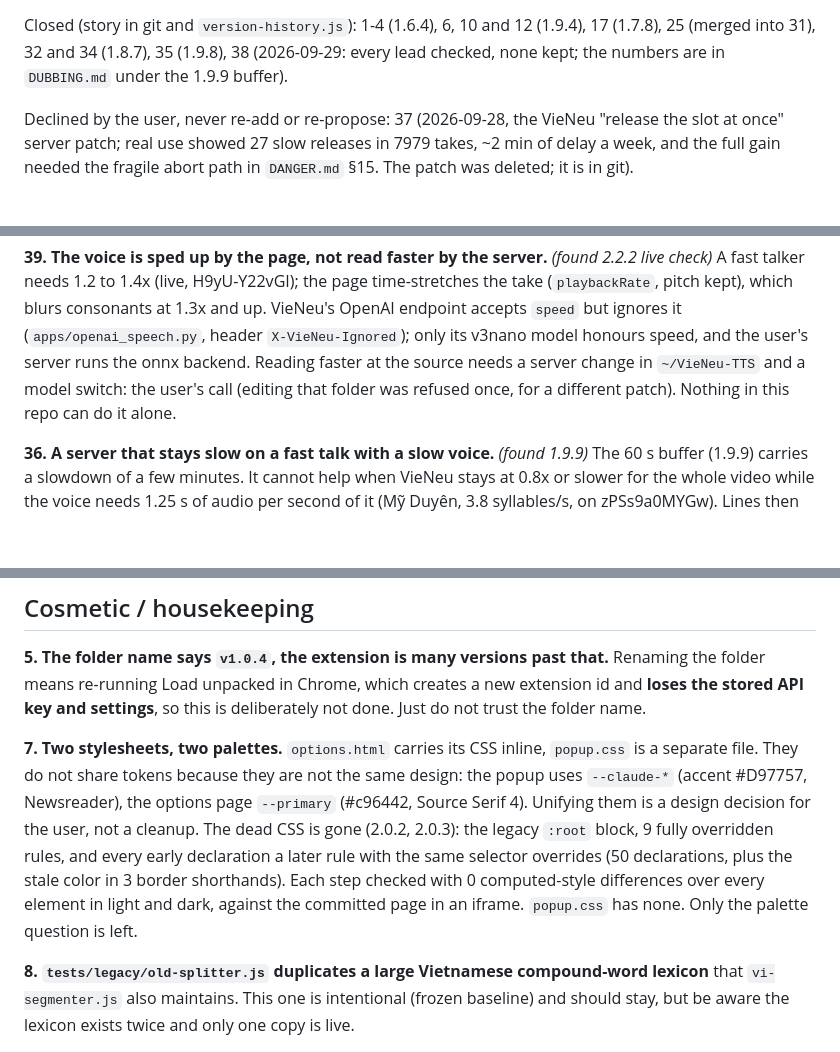
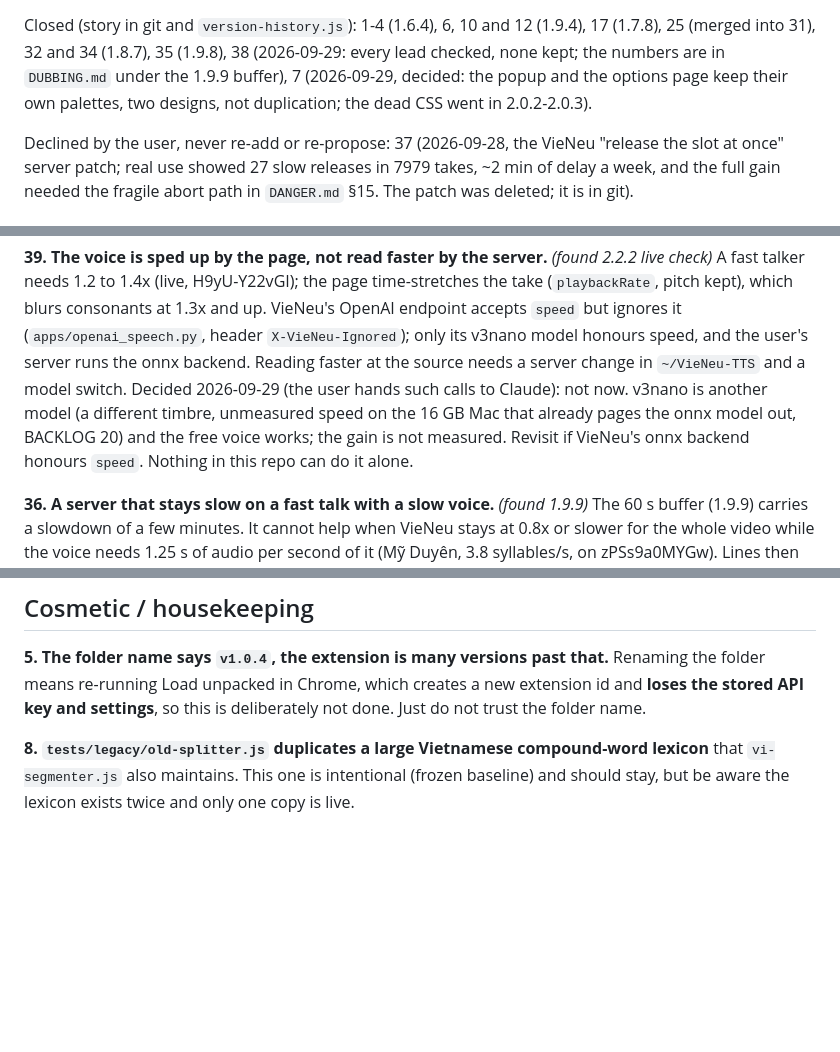
Before and after one commit to mrthanhduy2000/vietnamese-subtitle-translator, a Markdown page: docs/BACKLOG.md, 3 parts joined by grey strips. GitHub-like rendering; blank space fills up the shorter version.

Commit message:
Backlog: decisions no longer wait on the user: 7 closed (two palettes, two designs), 39 decided not now (a model switch on the working free voice, gain unmeasured); no more Apple Events reminders
Co-Authored-By: Claude Opus 5.5 <noreply@anthropic.com>

```diff
--- a/docs/BACKLOG.md
+++ b/docs/BACKLOG.md
@@ -14,7 +14,8 @@ How this file works:
 
 Closed (story in git and `version-history.js`): 1-4 (1.6.4), 6, 10 and 12 (1.9.4), 17 (1.7.8),
 25 (merged into 31), 32 and 34 (1.8.7), 35 (1.9.8), 38 (2026-09-29: every lead checked, none
-kept; the numbers are in `DUBBING.md` under the 1.9.9 buffer).
+kept; the numbers are in `DUBBING.md` under the 1.9.9 buffer), 7 (2026-09-29, decided: the popup and
+the options page keep their own palettes, two designs, not duplication; the dead CSS went in 2.0.2-2.0.3).
 
 Declined by the user, never re-add or re-propose: 37 (2026-09-28, the VieNeu "release the slot at
 once" server patch; real use showed 27 slow releases in 7979 takes, ~2 min of delay a week, and the
@@ -65,8 +66,10 @@ A fast talker needs 1.2 to 1.4x (live, H9yU-Y22vGI); the page time-stretches the
 (`playbackRate`, pitch kept), which blurs consonants at 1.3x and up. VieNeu's OpenAI endpoint
 accepts `speed` but ignores it (`apps/openai_speech.py`, header `X-VieNeu-Ignored`); only its v3nano
 model honours speed, and the user's server runs the onnx backend. Reading faster at the source needs
-a server change in `~/VieNeu-TTS` and a model switch: the user's call (editing that folder was
-refused once, for a different patch). Nothing in this repo can do it alone.
+a server change in `~/VieNeu-TTS` and a model switch. Decided 2026-09-29 (the user hands such calls
+to Claude): not now. v3nano is another model (a different timbre, unmeasured speed on the 16 GB Mac
+that already pages the onnx model out, BACKLOG 20) and the free voice works; the gain is not
+measured. Revisit if VieNeu's onnx backend honours `speed`. Nothing in this repo can do it alone.
 
 **36. A server that stays slow on a fast talk with a slow voice.** *(found 1.9.9)* The 60 s buffer
 (1.9.9) carries a slowdown of a few minutes. It cannot help when VieNeu stays at 0.8x or slower for
@@ -196,15 +199,6 @@ more between lines is always followed.
 means re-running Load unpacked in Chrome, which creates a new extension id and **loses the stored
 API key and settings**, so this is deliberately not done. Just do not trust the folder name.
 
-**7. Two stylesheets, two palettes.** `options.html` carries its CSS inline, `popup.css` is a
-separate file. They do not share tokens because they are not the same design: the popup uses
-`--claude-*` (accent #D97757, Newsreader), the options page `--primary` (#c96442, Source Serif 4).
-Unifying them is a design decision for the user, not a cleanup. The dead CSS is gone
-(2.0.2, 2.0.3): the legacy `:root` block, 9 fully overridden rules, and every early declaration a
-later rule with the same selector overrides (50 declarations, plus the stale color in 3 border shorthands).
-Each step checked with 0 computed-style differences over every element in light and dark, against
-the committed page in an iframe. `popup.css` has none. Only the palette question is left.
-
 **8. `tests/legacy/old-splitter.js` duplicates a large Vietnamese compound-word lexicon** that
 `vi-segmenter.js` also maintains. This one is intentional (frozen baseline) and should stay, but be
 aware the lexicon exists twice and only one copy is live.
```
Also changed, not shown: docs/HANDOFF.md (+2 -2 lines).
